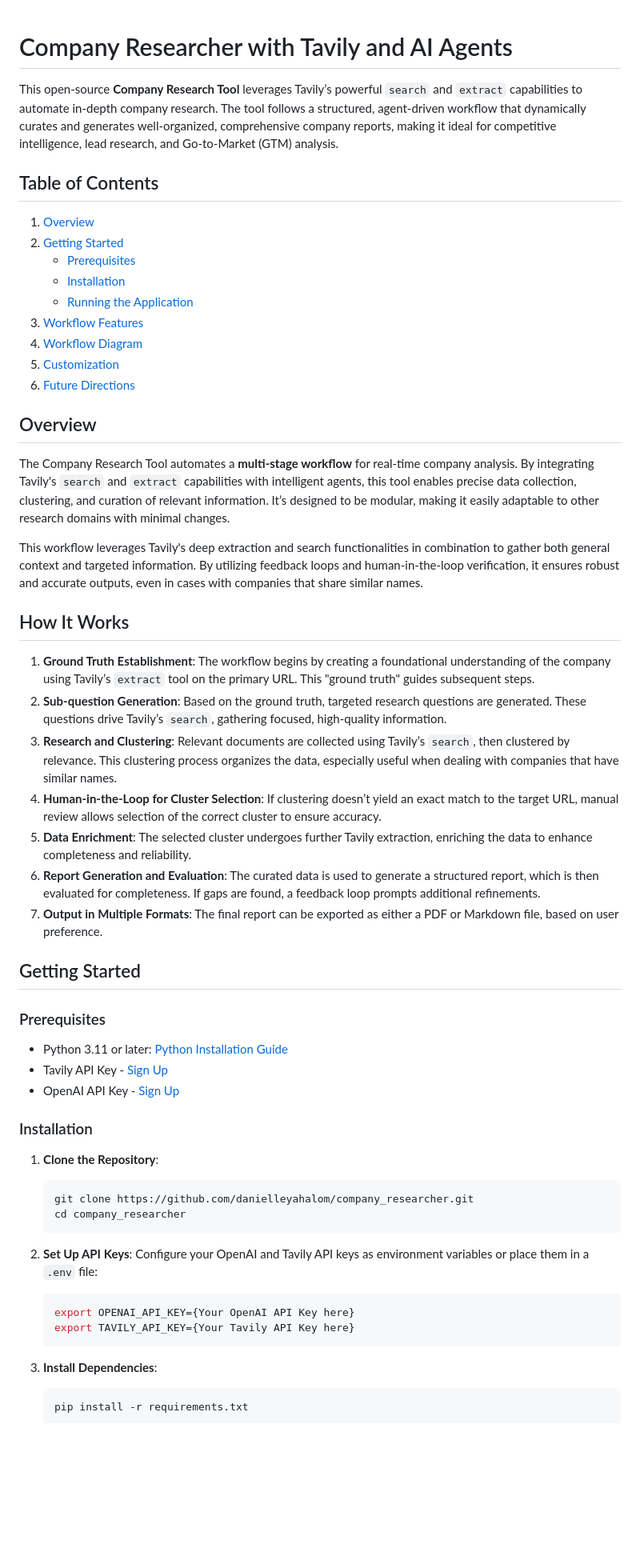
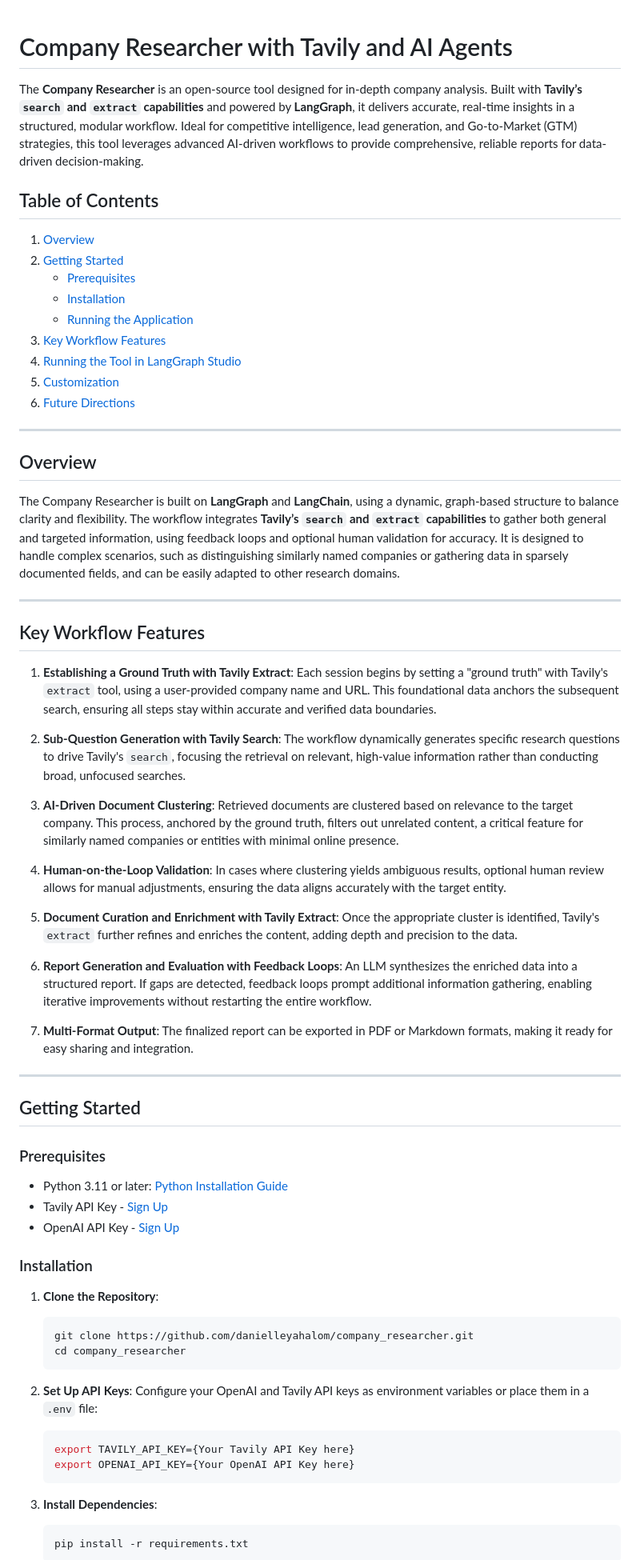
Before and after one commit to waqarahmed6095/company_researcher, a Markdown page: README.md, the part around the change printed below. Shown: that part at 80% size. Rendered like a GitHub page; blank space fills up the shorter version.

````diff
--- a/README.md
+++ b/README.md
@@ -1,6 +1,7 @@
+
 # Company Researcher with Tavily and AI Agents
 
-This open-source **Company Research Tool** leverages Tavily’s powerful `search` and `extract` capabilities to automate in-depth company research. The tool follows a structured, agent-driven workflow that dynamically curates and generates well-organized, comprehensive company reports, making it ideal for competitive intelligence, lead research, and Go-to-Market (GTM) analysis.
+The **Company Researcher** is an open-source tool designed for in-depth company analysis. Built with **Tavily’s `search` and `extract` capabilities** and powered by **LangGraph**, it delivers accurate, real-time insights in a structured, modular workflow. Ideal for competitive intelligence, lead generation, and Go-to-Market (GTM) strategies, this tool leverages advanced AI-driven workflows to provide comprehensive, reliable reports for data-driven decision-making.
 
 ## Table of Contents
 1. [Overview](#overview)
@@ -8,26 +9,36 @@ This open-source **Company Research Tool** leverages Tavily’s powerful `search
    - [Prerequisites](#prerequisites)
    - [Installation](#installation)
    - [Running the Application](#running-the-application)
-3. [Workflow Features](#workflow-features)
-4. [Workflow Diagram](#workflow-diagram)
+3. [Key Workflow Features](#key-workflow-features)
+4. [Running the Tool in LangGraph Studio](#running-the-tool-in-langgraph-studio)
 5. [Customization](#customization)
 6. [Future Directions](#future-directions)
 
+---
+
 ## Overview
 
-The Company Research Tool automates a **multi-stage workflow** for real-time company analysis. By integrating Tavily's `search` and `extract` capabilities with intelligent agents, this tool enables precise data collection, clustering, and curation of relevant information. It’s designed to be modular, making it easily adaptable to other research domains with minimal changes.
+The Company Researcher is built on **LangGraph** and **LangChain**, using a dynamic, graph-based structure to balance clarity and flexibility. The workflow integrates **Tavily’s `search` and `extract` capabilities** to gather both general and targeted information, using feedback loops and optional human validation for accuracy. It is designed to handle complex scenarios, such as distinguishing similarly named companies or gathering data in sparsely documented fields, and can be easily adapted to other research domains.
 
-This workflow leverages Tavily's deep extraction and search functionalities in combination to gather both general context and targeted information. By utilizing feedback loops and human-in-the-loop verification, it ensures robust and accurate outputs, even in cases with companies that share similar names.
+---
 
-## How It Works
+## Key Workflow Features
 
-1. **Ground Truth Establishment**: The workflow begins by creating a foundational understanding of the company using Tavily’s `extract` tool on the primary URL. This "ground truth" guides subsequent steps.
-2. **Sub-question Generation**: Based on the ground truth, targeted research questions are generated. These questions drive Tavily’s `search`, gathering focused, high-quality information.
-3. **Research and Clustering**: Relevant documents are collected using Tavily’s `search`, then clustered by relevance. This clustering process organizes the data, especially useful when dealing with companies that have similar names.
-4. **Human-in-the-Loop for Cluster Selection**: If clustering doesn’t yield an exact match to the target URL, manual review allows selection of the correct cluster to ensure accuracy.
-5. **Data Enrichment**: The selected cluster undergoes further Tavily extraction, enriching the data to enhance completeness and reliability.
-6. **Report Generation and Evaluation**: The curated data is used to generate a structured report, which is then evaluated for completeness. If gaps are found, a feedback loop prompts additional refinements.
-7. **Output in Multiple Formats**: The final report can be exported as either a PDF or Markdown file, based on user preference.
+1. **Establishing a Ground Truth with Tavily Extract**: Each session begins by setting a "ground truth" with Tavily's `extract` tool, using a user-provided company name and URL. This foundational data anchors the subsequent search, ensuring all steps stay within accurate and verified data boundaries.
+
+2. **Sub-Question Generation with Tavily Search**: The workflow dynamically generates specific research questions to drive Tavily's `search`, focusing the retrieval on relevant, high-value information rather than conducting broad, unfocused searches.
+
+3. **AI-Driven Document Clustering**: Retrieved documents are clustered based on relevance to the target company. This process, anchored by the ground truth, filters out unrelated content, a critical feature for similarly named companies or entities with minimal online presence.
+
+4. **Human-on-the-Loop Validation**: In cases where clustering yields ambiguous results, optional human review allows for manual adjustments, ensuring the data aligns accurately with the target entity.
+
+5. **Document Curation and Enrichment with Tavily Extract**: Once the appropriate cluster is identified, Tavily's `extract` further refines and enriches the content, adding depth and precision to the data.
+
+6. **Report Generation and Evaluation with Feedback Loops**: An LLM synthesizes the enriched data into a structured report. If gaps are detected, feedback loops prompt additional information gathering, enabling iterative improvements without restarting the entire workflow.
+
+7. **Multi-Format Output**: The finalized report can be exported in PDF or Markdown formats, making it ready for easy sharing and integration.
+
+---
 
 ## Getting Started
 
@@ -36,7 +47,6 @@ This workflow leverages Tavily's deep extraction and search functionalities in c
 - Python 3.11 or later: [Python Installation Guide](https://www.tutorialsteacher.com/python/install-python)
 - Tavily API Key - [Sign Up](https://tavily.com/)
 - OpenAI API Key - [Sign Up](https://platform.openai.com/)
-
 
 ### Installation
 
@@ -51,8 +61,8 @@ This workflow leverages Tavily's deep extraction and search functionalities in c
    Configure your OpenAI and Tavily API keys as environment variables or place them in a `.env` file:
 
    ```bash
+   export TAVILY_API_KEY={Your Tavily API Key here}
    export OPENAI_API_KEY={Your OpenAI API Key here}
-   export TAVILY_API_KEY={Your Tavily API Key here}
    ```
 
 3. **Install Dependencies**:
````
Also changed, not shown: other parts of README.md (+59 -24 lines).
